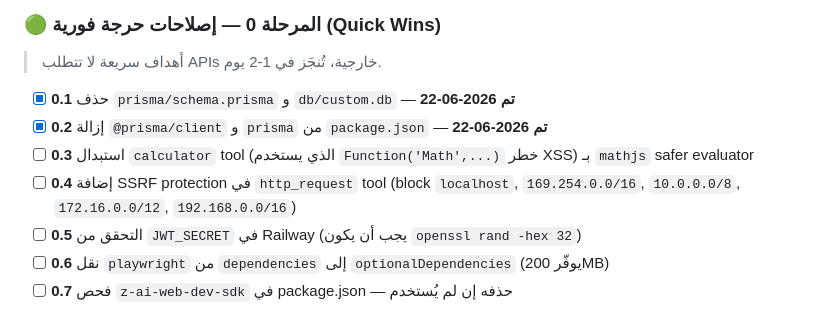
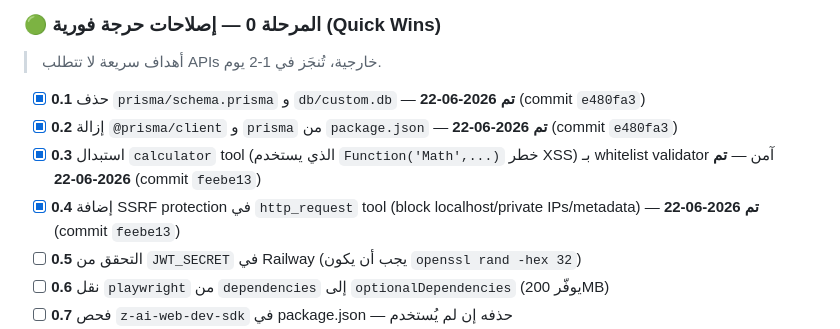
Before and after one commit to jbreel77888/Ai-Agnet, a Markdown page: MASTER_PLAN.md, the part around one of its changes. Drawn GitHub-style.

```diff
--- a/MASTER_PLAN.md
+++ b/MASTER_PLAN.md
@@ -92,10 +92,10 @@
 ### 🟢 المرحلة 0 — إصلاحات حرجة فورية (Quick Wins)
 > أهداف سريعة لا تتطلب APIs خارجية، تُنجَز في 1-2 يوم.
 
-- [x] **0.1** حذف `prisma/schema.prisma` و `db/custom.db` — **تم 2026-06-22**
-- [x] **0.2** إزالة `@prisma/client` و `prisma` من `package.json` — **تم 2026-06-22**
-- [ ] **0.3** استبدال `calculator` tool (الذي يستخدم `Function('Math',...)` خطر XSS) بـ `mathjs` safer evaluator
-- [ ] **0.4** إضافة SSRF protection في `http_request` tool (block `localhost`, `169.254.0.0/16`, `10.0.0.0/8`, `172.16.0.0/12`, `192.168.0.0/16`)
+- [x] **0.1** حذف `prisma/schema.prisma` و `db/custom.db` — **تم 2026-06-22** (commit `e480fa3`)
+- [x] **0.2** إزالة `@prisma/client` و `prisma` من `package.json` — **تم 2026-06-22** (commit `e480fa3`)
+- [x] **0.3** استبدال `calculator` tool (الذي يستخدم `Function('Math',...)` خطر XSS) بـ whitelist validator آمن — **تم 2026-06-22** (commit `feebe13`)
+- [x] **0.4** إضافة SSRF protection في `http_request` tool (block localhost/private IPs/metadata) — **تم 2026-06-22** (commit `feebe13`)
 - [ ] **0.5** التحقق من `JWT_SECRET` في Railway (يجب أن يكون `openssl rand -hex 32`)
 - [ ] **0.6** نقل `playwright` من `dependencies` إلى `optionalDependencies` (يوفّر 200MB)
 - [ ] **0.7** فحص `z-ai-web-dev-sdk` في package.json — حذفه إن لم يُستخدم
```
Also changed, not shown: other parts of MASTER_PLAN.md (+15 -11 lines).
